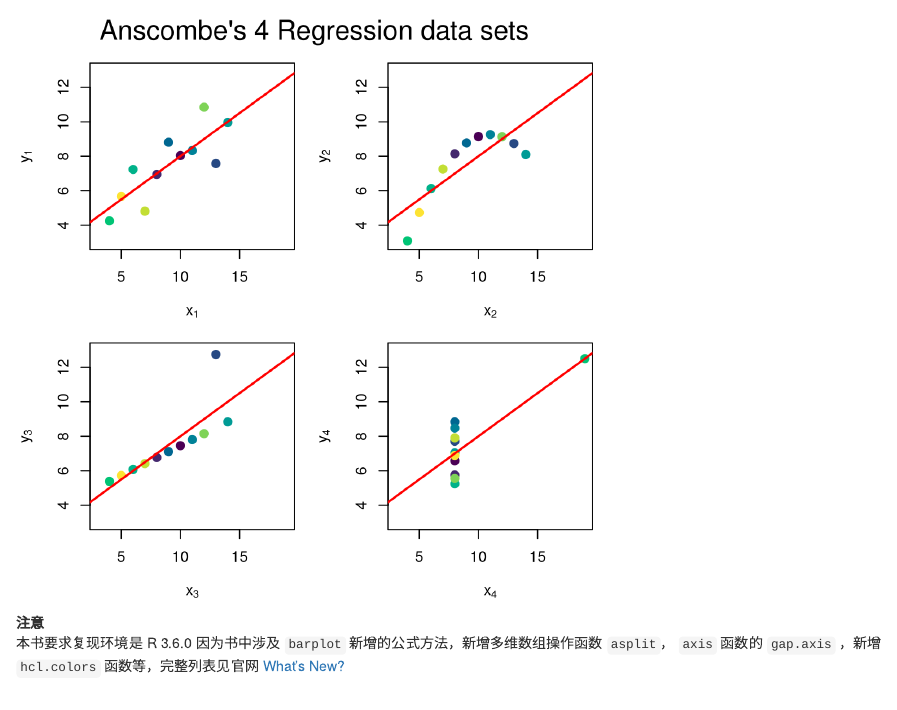
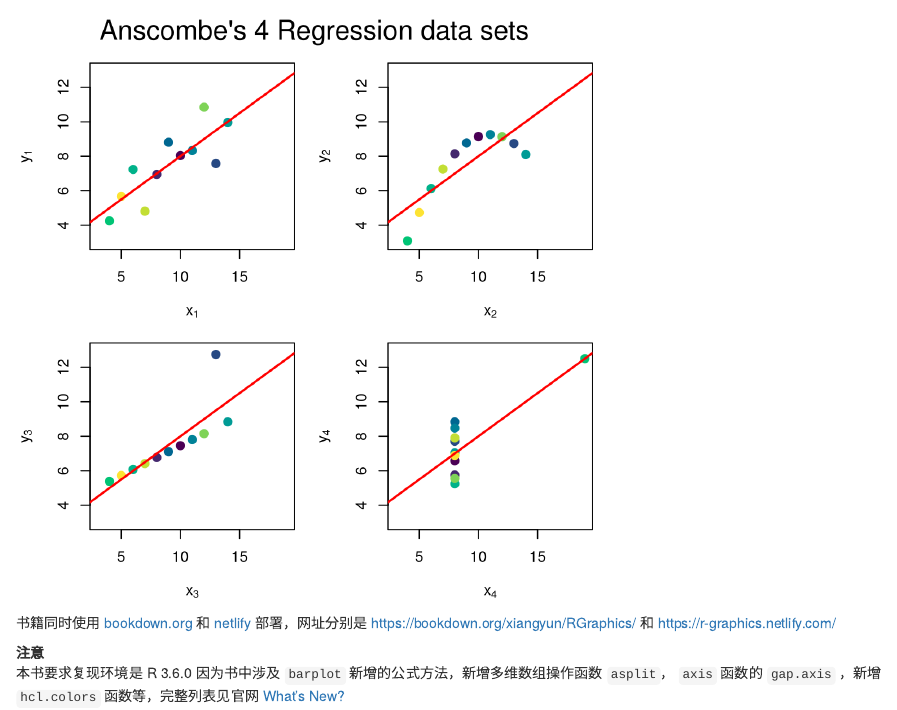
Before and after one commit to YTLogos/RGraphics, an R Markdown document (index.Rmd): the page in a window 1100 px wide, from 290 px down. Rendered offline with R 4.5, knitr and Pandoc, with nearby package versions; drawn as R Markdown's standard HTML page in place of the format the file asks for; some code elsewhere in the file could not run offline.

Commit message:
使用 netlify 和 bookdown.org 部署网页书籍

````diff
--- a/index.Rmd
+++ b/index.Rmd
@@ -60,6 +60,8 @@ mtext("Anscombe's 4 Regression data sets", outer = TRUE, cex = 1.5)
 par(op)
 ```
 
+书籍同时使用 [bookdown.org](https://bookdown.org) 和 [netlify](https://www.netlify.com) 部署，网址分别是 <https://bookdown.org/xiangyun/RGraphics/> 和 <https://r-graphics.netlify.com/>
+
 注意
 : 本书要求复现环境是 R 3.6.0 因为书中涉及 `barplot` 新增的公式方法，新增多维数组操作函数 `asplit`， `axis` 函数的 `gap.axis` ，新增 `hcl.colors` 函数等，完整列表见官网 [What's New?](https://cran.r-project.org/doc/manuals/r-release/NEWS.html)
 
````
